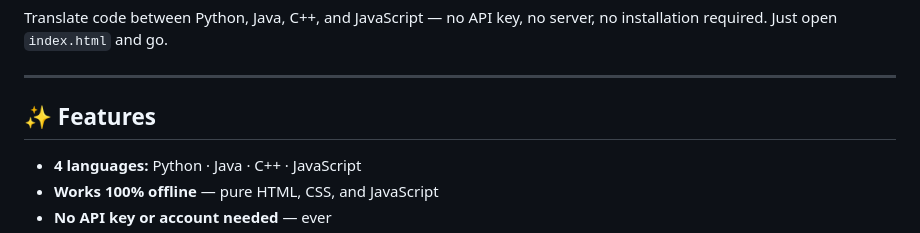
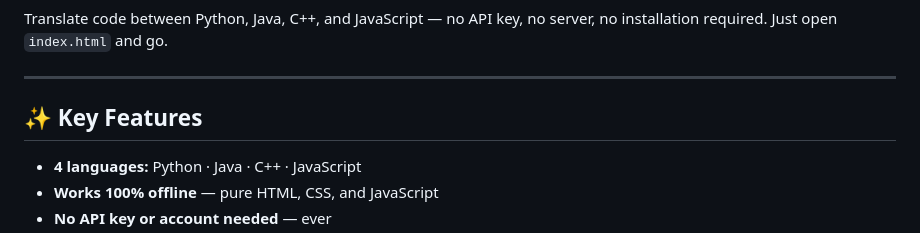
Before and after one commit to atharva1567/CodeLink, a Markdown page: README.md, the part around the change. GitHub-like rendering.

```diff
--- a/README.md
+++ b/README.md
@@ -6,7 +6,7 @@ Translate code between Python, Java, C++, and JavaScript — no API key, no serv
 
 ---
 
-## ✨ Features
+## ✨ Key Features
 
 - **4 languages:** Python · Java · C++ · JavaScript
 - **Works 100% offline** — pure HTML, CSS, and JavaScript
```
